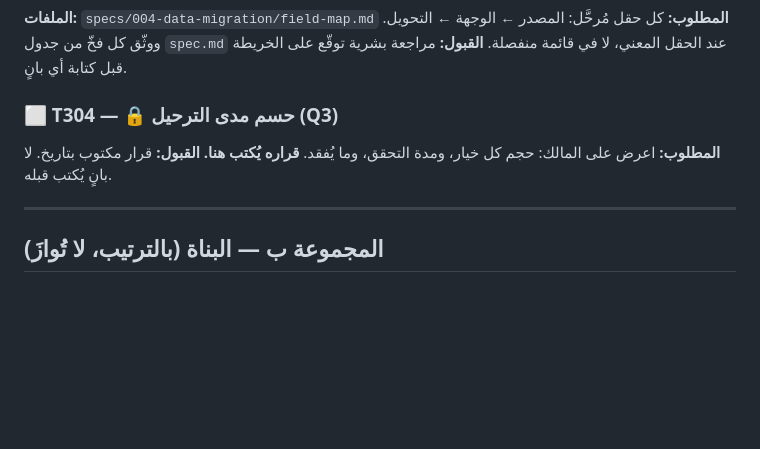
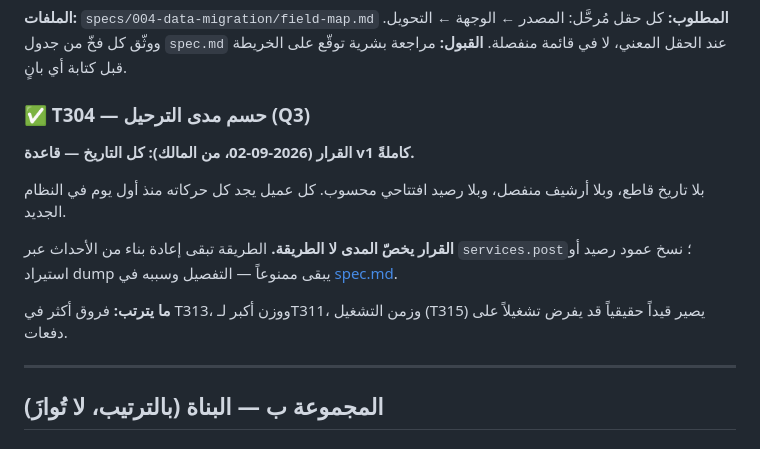
Before and after one commit to spaschatbot-cpu/haraj-dev, a Markdown page: specs/004-data-migration/tasks.md, the part around the change. Drawn GitHub-style; blank space fills up the shorter version.

```diff
--- a/specs/004-data-migration/tasks.md
+++ b/specs/004-data-migration/tasks.md
@@ -25,10 +25,19 @@
 `spec.md` عند الحقل المعني، لا في قائمة منفصلة.
 **القبول:** مراجعة بشرية توقّع على الخريطة قبل كتابة أي بانٍ.
 
-### ⬜ T304 — 🔒 حسم مدى الترحيل (Q3)
-**المطلوب:** اعرض على المالك: حجم كل خيار، ومدة التحقق، وما يُفقد. **قراره
-يُكتب هنا.**
-**القبول:** قرار مكتوب بتاريخ. لا بانٍ يُكتب قبله.
+### ✅ T304 — حسم مدى الترحيل (Q3)
+
+**القرار (2026-09-02، من المالك): كل التاريخ — قاعدة v1 كاملةً.**
+
+بلا تاريخ قاطع، وبلا أرشيف منفصل، وبلا رصيد افتتاحي محسوب. كل عميل يجد كل
+حركاته منذ أول يوم في النظام الجديد.
+
+**القرار يخصّ المدى لا الطريقة.** الطريقة تبقى إعادة بناء من الأحداث عبر
+`services.post`؛ نسخ عمود رصيد أو استيراد dump يبقى ممنوعاً — التفصيل وسببه في
+[spec.md](spec.md#قرار-المالك--محسوم).
+
+**ما يترتب:** فروق أكثر في T313، ووزن أكبر لـT311، وزمن التشغيل (T315) يصير
+قيداً حقيقياً قد يفرض تشغيلاً على دفعات.
 
 ---
 
```
Also changed, not shown: specs/000-roadmap.md (+1 -1 lines), specs/004-data-migration/spec.md (+29 -3 lines).
